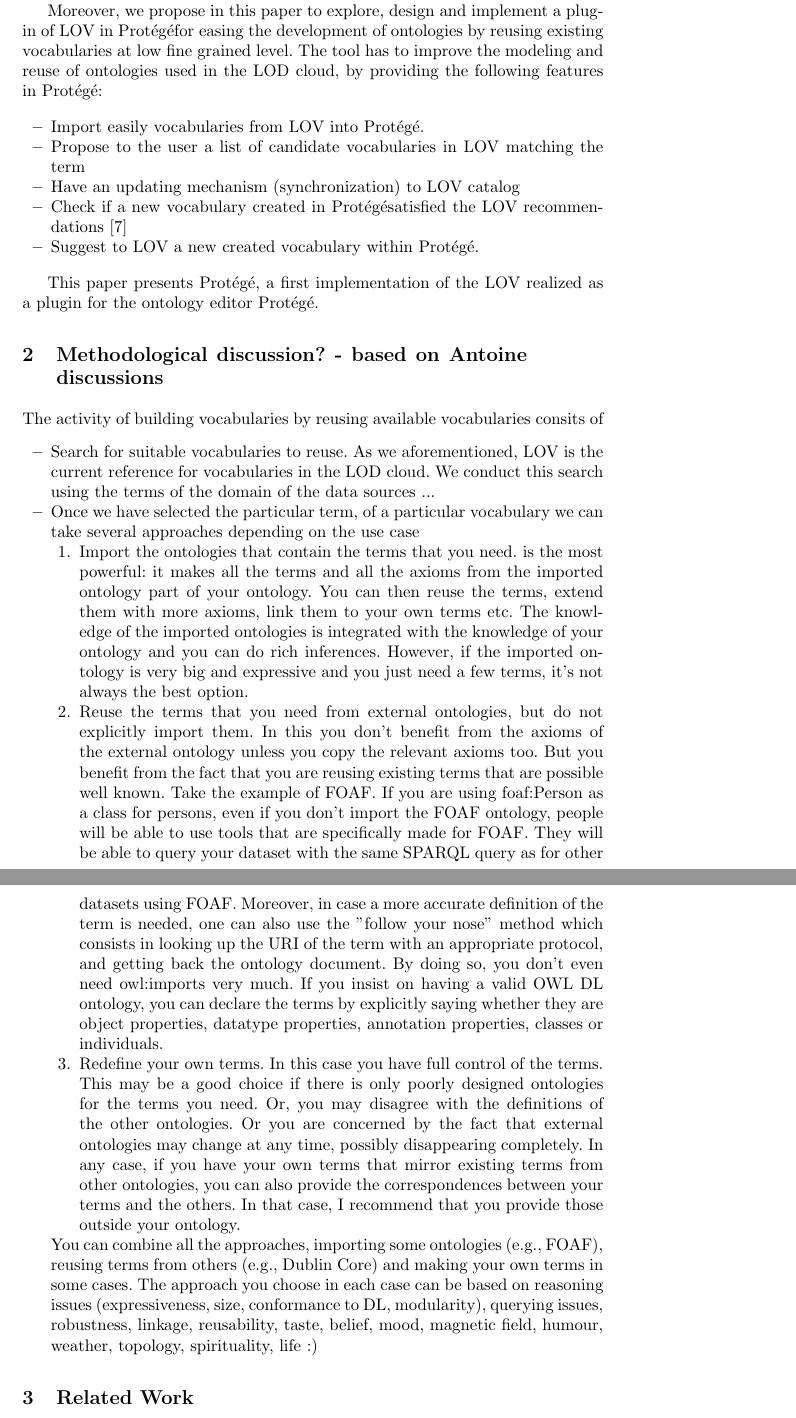
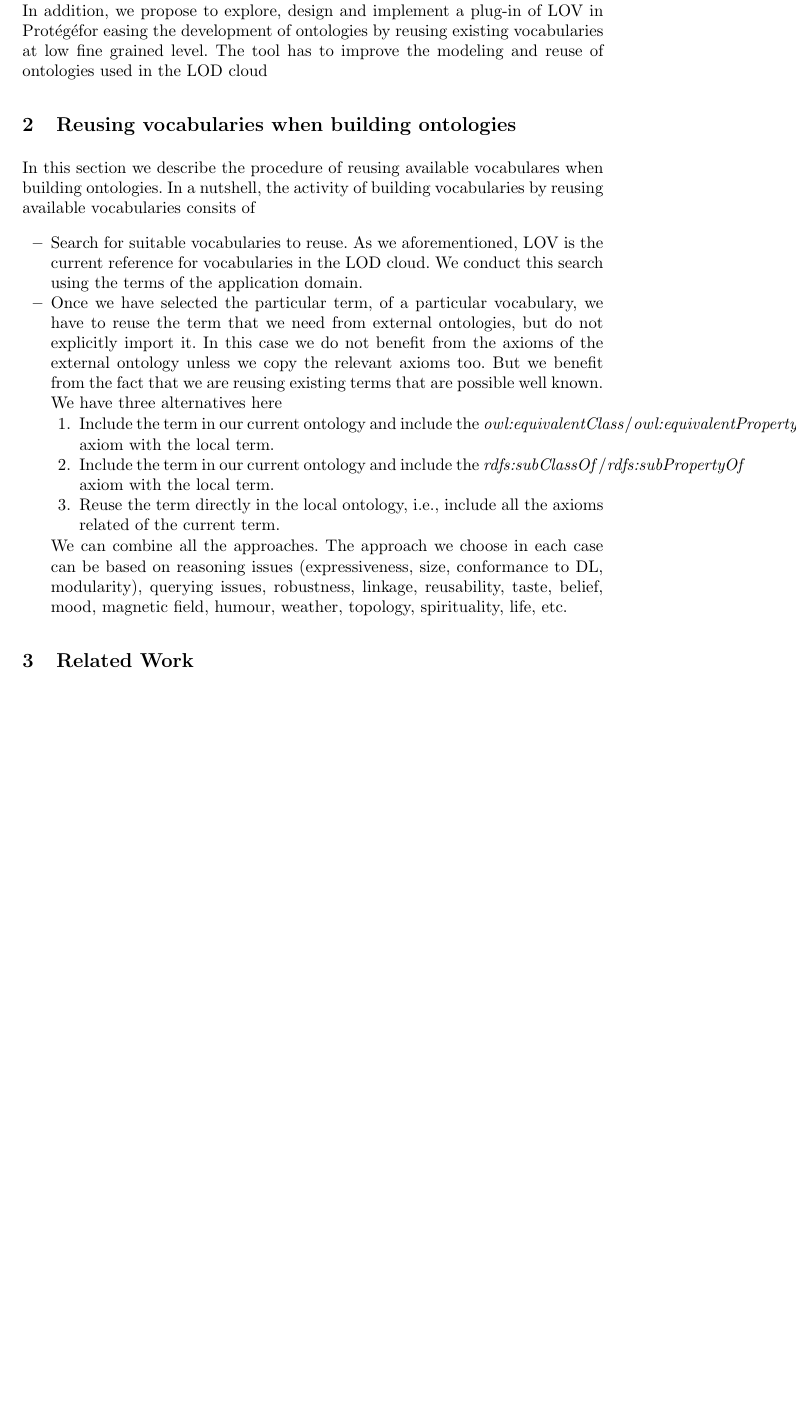
Before and after one commit to gatemezing/ProLOV, a LaTeX paper (paper-eswc2015/src/eswc2015.tex, which reads paper-eswc2015/src/intro.tex): two parts of pages 2 and 3 of 5 before the commit and part of page 2 of 5 after it, the two joined at a grey line, cut so that both start at the same text, the shorter picture padded with empty space. Compiled offline with pdfLaTeX.

Commit message:
paper - new intro and core

```diff
--- a/paper-eswc2015/src/intro.tex
+++ b/paper-eswc2015/src/intro.tex
@@ -6,28 +6,26 @@ In this paper we propose an initial set of guidelines for this task, and provide
 
-At the same time, the recent success of Linked Open Vocabularies (LOV\footnote{\url{http://lov.okfn.org/dataset/lov/}}) as a central point for curated catalog of ontologies is helping to convey on best practices to publish vocabularies on the Web, as well as to help in the Data publication activity on the Web. LOV comes with many features, such as an API, a search function and a SPARQL endpoint.
+In this paper we propose an initial set of guidelines for this task, and provide technological support by means of a plugin for \protege, which is one the popular framework for developing ontologies in a variety of formats including OWL, RDF(S), and XML Schema. It is backed by a strong community of developers and users in many domains. One success on \protege also lies on the availability to extend the core framework adding new functionalities by means of plug-ins. In addition, we propose to explore, design and implement a plug-in of LOV in \protege for easing the development of ontologies by reusing existing vocabularies at low fine grained level. The tool has to improve the modeling and reuse of ontologies used in the LOD cloud
 
-Moreover, we propose in this paper to explore, design and implement a plug-in of LOV in \protege for easing the development of ontologies by reusing existing vocabularies at low fine grained level. The tool has to improve the modeling and reuse of ontologies used in the LOD cloud, by providing the following features in Prot{\'e}g{\'e}:
+%, by providing the following features in Prot{\'e}g{\'e}:
+%\begin{itemize}
+%\item Import easily vocabularies from LOV into \protege.
+%\item Propose to the user a list of candidate vocabularies in LOV matching the term
+%\item Have an updating mechanism (synchronization) to LOV catalog
+%\item Check if a new vocabulary created in \protege satisfied the LOV recommendations \cite{pybernard12}
+%\item Suggest to LOV a new created vocabulary within \protege.
+%\end{itemize}
 
+%This paper presents \protege, a first implementation of the LOV realized as a plugin for the ontology editor \protege.
+
+\section{Reusing vocabularies when building ontologies}
+In this section we describe the procedure of reusing available vocabulares when building ontologies. In a nutshell, the activity of building vocabularies by reusing available vocabularies consits of
 \begin{itemize}
-\item Import easily vocabularies from LOV into \protege.
-\item Propose to the user a list of candidate vocabularies in LOV matching the term
-\item Have an updating mechanism (synchronization) to LOV catalog
-\item Check if a new vocabulary created in \protege satisfied the LOV recommendations \cite{pybernard12}
-
-\item Suggest to LOV a new created vocabulary within \protege.
+	\item Search for suitable vocabularies to reuse. As we aforementioned, LOV is the current reference for vocabularies in the LOD cloud. We conduct this search using the terms of the application domain.
+	\item Once we have selected the particular term, of a particular vocabulary, we have to reuse the term that we need from external ontologies, but do not explicitly import it. In this case we do not benefit from the axioms of the external ontology unless we copy the relevant axioms too. But we benefit from the fact that we are reusing existing terms that are possible well known. We have three alternatives here
+	\begin{enumerate}
+		\item Include the term in our current ontology and include the \emph{owl:equivalentClass}/\emph{owl:equivalentProperty} axiom with the local term.
+		\item Include the term in our current ontology and include the \emph{rdfs:subClassOf}/\emph{rdfs:subPropertyOf} axiom with the local term.
+		\item Reuse the term directly in the local ontology, i.e., include all the axioms related of the current term.
+	\end{enumerate}
+		We can combine all the approaches. The approach we choose in each case can be based on reasoning issues (expressiveness, size, conformance to DL, modularity), querying issues, robustness, linkage, reusability, taste, belief, mood, magnetic field, humour, weather, topology, spirituality, life, etc.
 \end{itemize}
-
-This paper presents \protege, a first implementation of the LOV realized as a plugin for the ontology editor \protege.
-
-\section{Methodological discussion? - based on Antoine discussions}
-The activity of building vocabularies by reusing available vocabularies consits of
-\begin{itemize}
-	\item Search for suitable vocabularies to reuse. As we aforementioned, LOV is the current reference for vocabularies in the LOD cloud. We conduct this search using the terms of the domain of the data sources ...
-	\item Once we have selected the particular term, of a particular vocabulary we can take several approaches depending on the use case
-	\begin{enumerate}
-		\item Import the ontologies that contain the terms that you need. is the most powerful: it makes all the terms and all the axioms from the imported ontology part of your ontology. You can then reuse the terms, extend them with more axioms, link them to your own terms etc. The knowledge of the imported ontologies is integrated with the knowledge of your ontology and you can do rich inferences. However, if the imported ontology is very big and expressive and you just need a few terms, it's not always the best option.
-		\item Reuse the terms that you need from external ontologies, but do not explicitly import them. In this you don't benefit from the axioms of the external ontology unless you copy the relevant axioms too. But you benefit from the fact that you are reusing existing terms that are possible well known. Take the example of FOAF. If you are using foaf:Person as a class for persons, even if you don't import the FOAF ontology, people will be able to use tools that are specifically made for FOAF. They will be able to query your dataset with the same SPARQL query as for other datasets using FOAF. Moreover, in case a more accurate definition of the term is needed, one can also use the "follow your nose" method which consists in looking up the URI of the term with an appropriate protocol, and getting back the ontology document. By doing so, you don't even need owl:imports very much. If you insist on having a valid OWL DL ontology, you can declare the terms by explicitly saying whether they are object properties, datatype properties, annotation properties, classes or individuals.
-		\item Redefine your own terms. In this case you have full control of the terms. This may be a good choice if there is only poorly designed ontologies for the terms you need. Or, you may disagree with the definitions of the other ontologies. Or you are concerned by the fact that external ontologies may change at any time, possibly disappearing completely. In any case, if you have your own terms that mirror existing terms from other ontologies, you can also provide the correspondences between your terms and the others. In that case, I recommend that you provide those outside your ontology.
-	\end{enumerate}
-		You can combine all the approaches, importing some ontologies (e.g., FOAF), reusing terms from others (e.g., Dublin Core) and making your own terms in some cases. The approach you choose in each case can be based on reasoning issues (expressiveness, size, conformance to DL, modularity), querying issues, robustness, linkage, reusability, taste, belief, mood, magnetic field, humour, weather, topology, spirituality, life :)
-\end{itemize}
```
Also changed, not shown: paper-eswc2015/src/plugin-core.tex (+10 -3 lines), paper-eswc2015/src/img/LOVmockup.png, paper-eswc2015/src/img/LOVoptions.png (added), paper-eswc2015/src/intro.tex (2 more changed lines).
